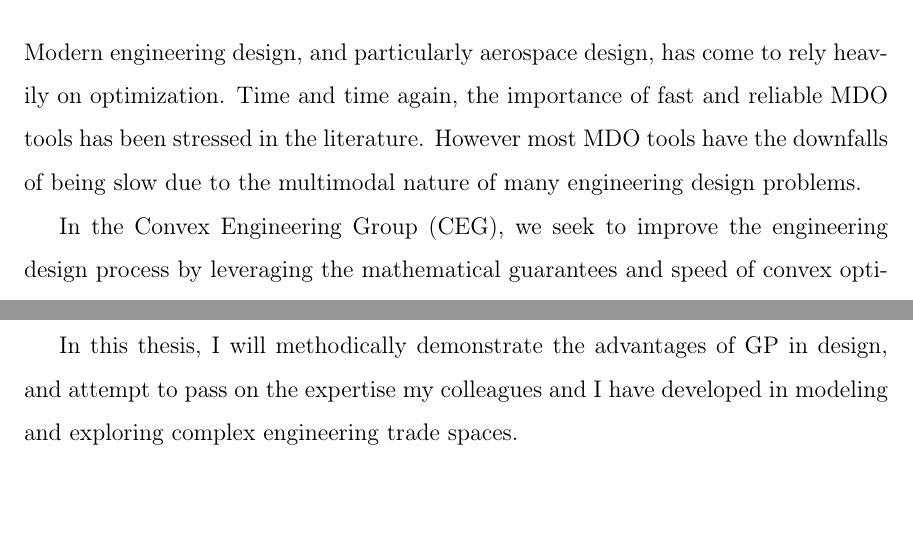
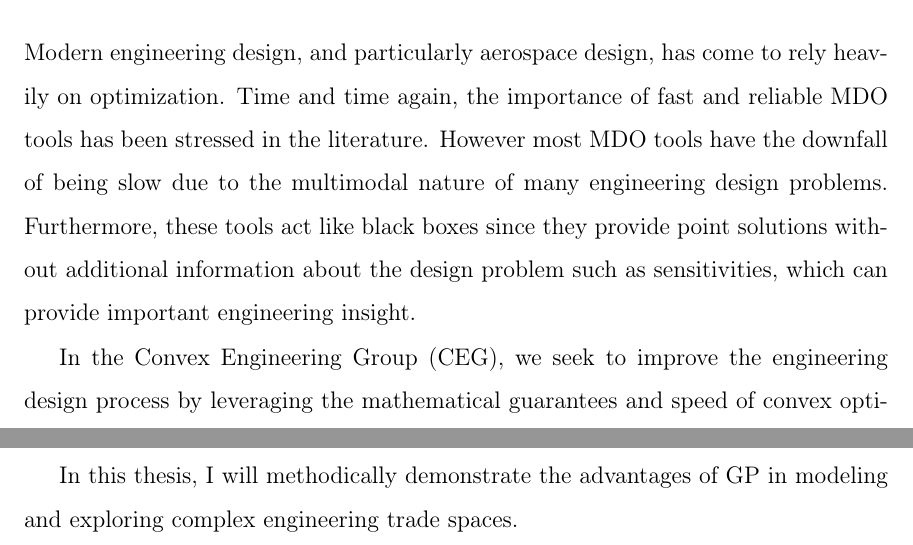
Before and after one commit to convexengineering/publications-raw, a LaTeX thesis (latex/main.tex, which reads latex/ch1_intro.tex): two parts of pages 1 and 4 of 33 before the commit and two parts of pages 1 and 5 of 35 after it, joined at a grey line, cut so that both start at the same text, the shorter picture padded with empty space. Compiled offline with pdfLaTeX.

Commit message:
Intro edits before intro_D1.

```diff
--- a/latex/ch1_intro.tex
+++ b/latex/ch1_intro.tex
@@ -3,8 +3,10 @@
 Modern engineering design, and particularly aerospace design, has come to rely
 heavily on optimization. Time and time again, the importance of fast and
 reliable MDO tools has been stressed in the literature. However most MDO tools
-have the downfalls of being slow due to the multimodal nature of many
-engineering design problems.
+have the downfall of being slow due to the multimodal nature of many
+engineering design problems. Furthermore, these tools act like black boxes since
+they provide point solutions without additional information about the design problem
+such as sensitivities, which can provide important engineering insight.
 
 In the \gls{CEG}, we seek to improve the engineering design process by
 leveraging the mathematical guarantees and speed of convex optimization. We develop
@@ -133,6 +135,5 @@ and the tightness of constraints can be monitored.
 
 \end{enumerate}
 
-In this thesis, I will methodically demonstrate the advantages of \gls{GP} in design,
-and attempt to pass on the expertise my colleagues and I have developed in modeling
+In this thesis, I will methodically demonstrate the advantages of \gls{GP} in modeling
 and exploring complex engineering trade spaces.
```
Also changed, not shown: latex/ch1_intro.tex (14 more changed lines).
